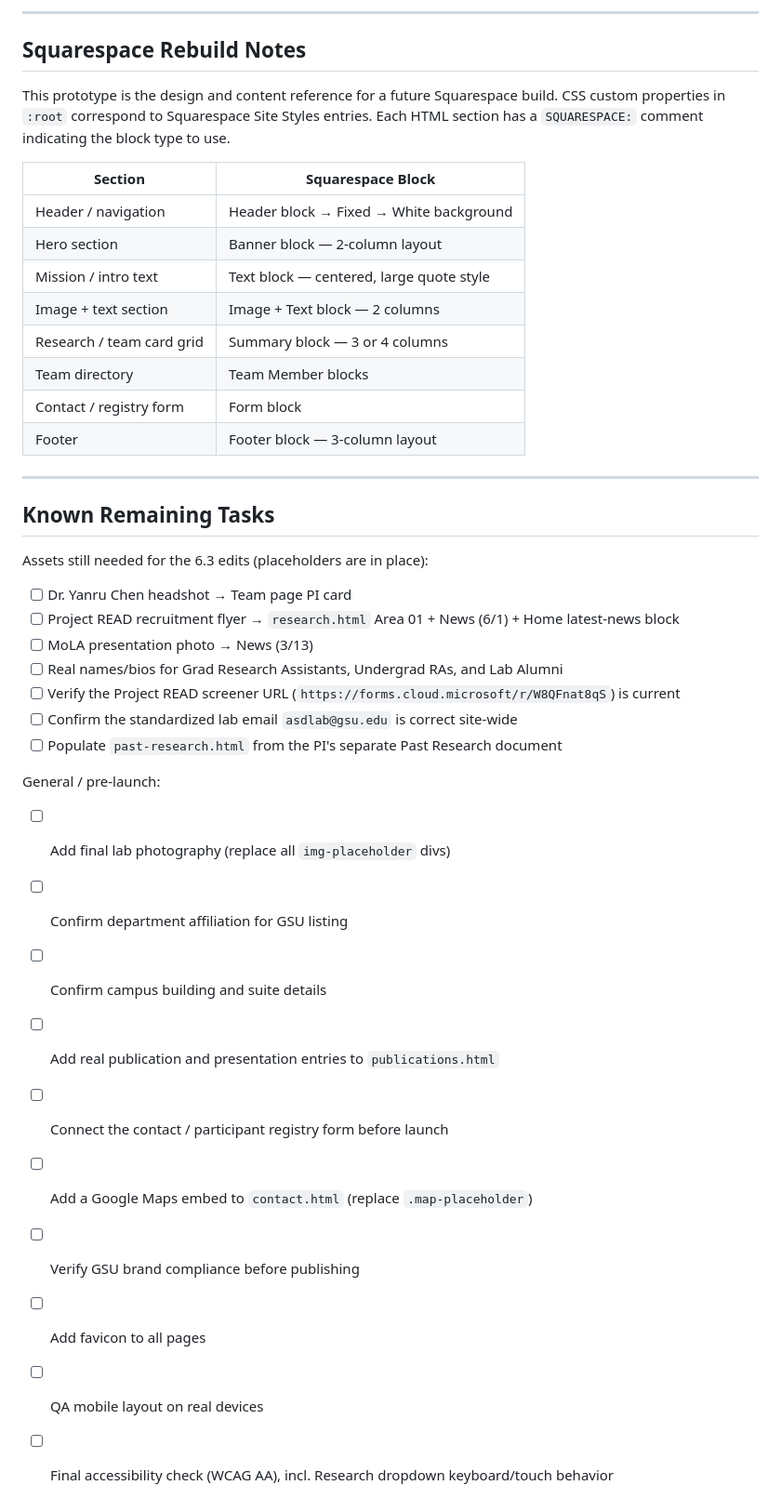
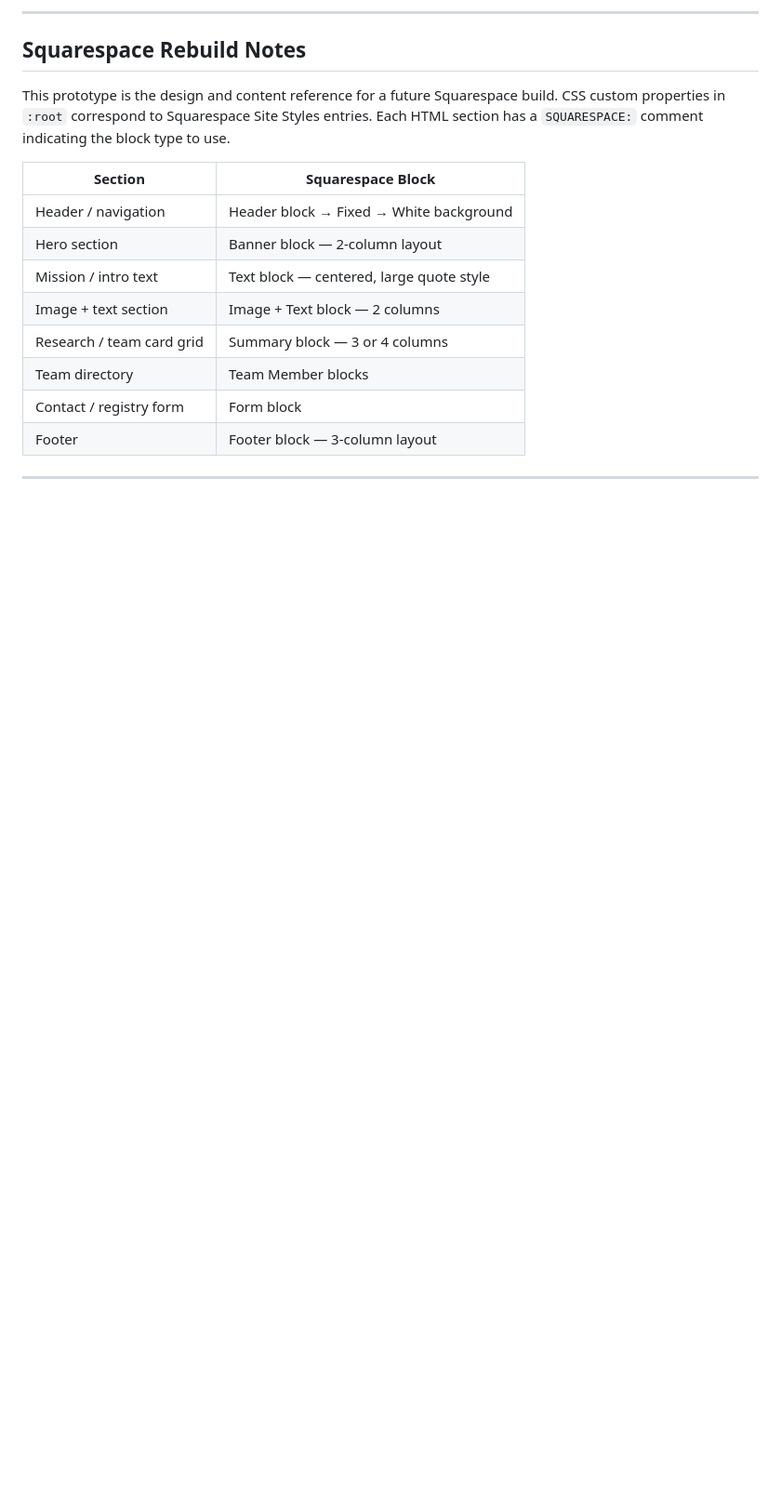
Before and after one commit to de9871/lexalabwebsite, a Markdown page: README.md, the part around the change. Shown at 93% size. GitHub-like rendering; blank space fills up the shorter version.

Commit message:
Update README
Removed the section listing known remaining tasks for the project.

```diff
--- a/README.md
+++ b/README.md
@@ -161,26 +161,3 @@ This prototype is the design and content reference for a future Squarespace buil
 | Footer | Footer block — 3-column layout |
 
 ---
-
-## Known Remaining Tasks
-
-Assets still needed for the 6.3 edits (placeholders are in place):
-- [ ] Dr. Yanru Chen headshot → Team page PI card
-- [ ] Project READ recruitment flyer → `research.html` Area 01 + News (6/1) + Home latest-news block
-- [ ] MoLA presentation photo → News (3/13)
-- [ ] Real names/bios for Grad Research Assistants, Undergrad RAs, and Lab Alumni
-- [ ] Verify the Project READ screener URL (`https://forms.cloud.microsoft/r/W8QFnat8qS`) is current
-- [ ] Confirm the standardized lab email `asdlab@gsu.edu` is correct site-wide
-- [ ] Populate `past-research.html` from the PI's separate Past Research document
-
-General / pre-launch:
-- [ ] Add final lab photography (replace all `img-placeholder` divs)
-- [ ] Confirm department affiliation for GSU listing
-- [ ] Confirm campus building and suite details
-- [ ] Add real publication and presentation entries to `publications.html`
-- [ ] Connect the contact / participant registry form before launch
-- [ ] Add a Google Maps embed to `contact.html` (replace `.map-placeholder`)
-- [ ] Verify GSU brand compliance before publishing
-- [ ] Add favicon to all pages
-- [ ] QA mobile layout on real devices
-- [ ] Final accessibility check (WCAG AA), incl. Research dropdown keyboard/touch behavior
```
